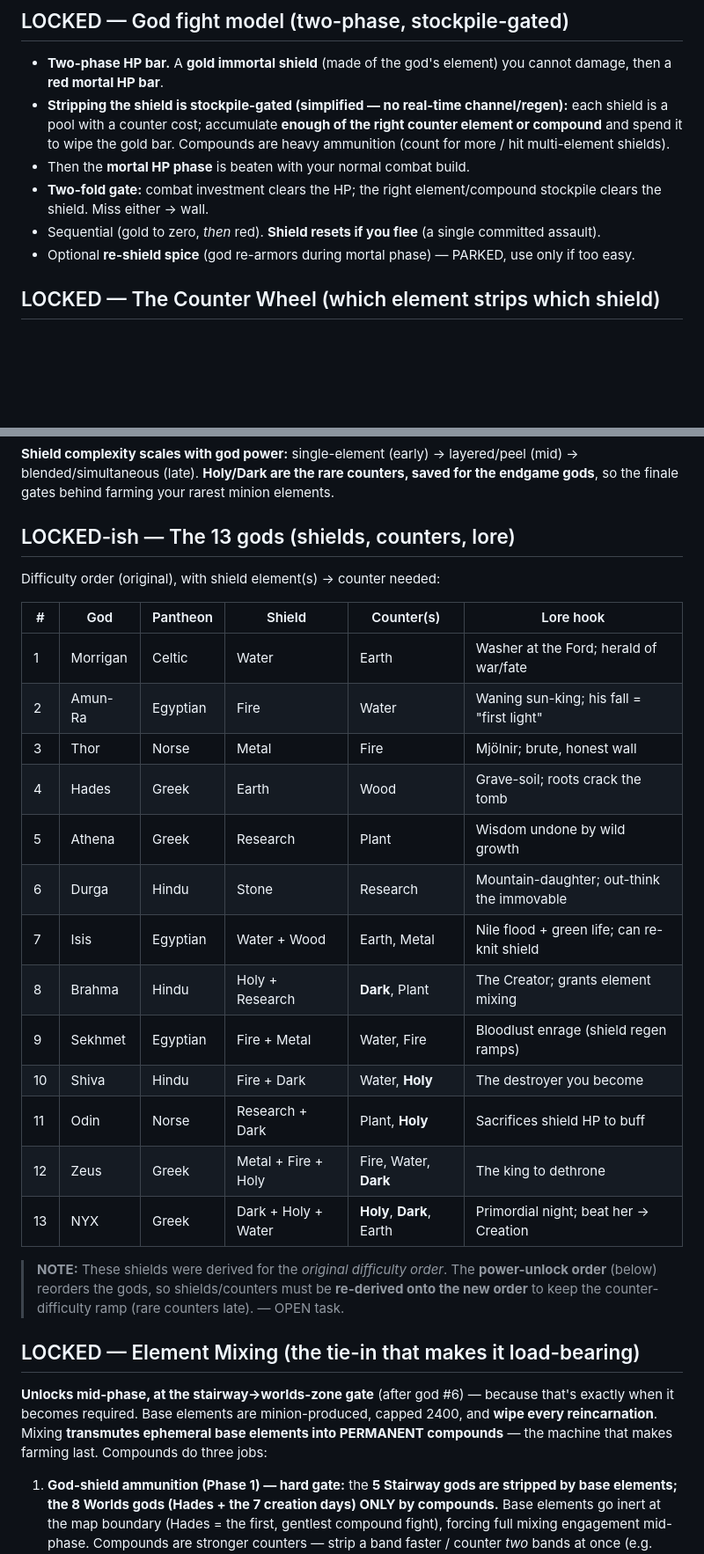
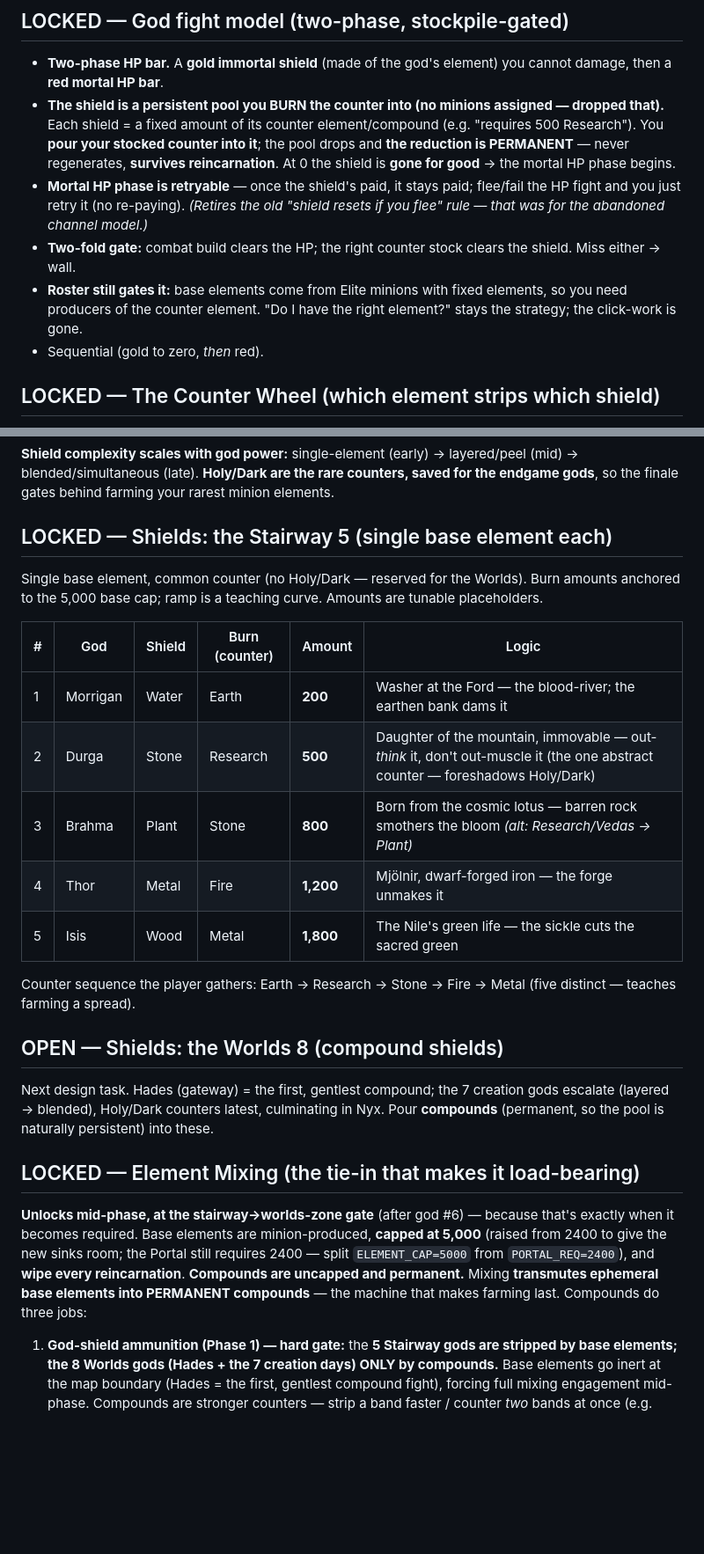
Before and after one commit to mjenkinsxix99-bit/soulless_game, a Markdown page: docs/god-phase-design.md, 2 parts joined by grey strips. Shown at 88% size. GitHub-like rendering; blank space fills up the shorter version.

Commit message:
Design doc: lock shield mechanic, Stairway shields, element cap
Lock the shield mechanic: burn the counter element/compound into a persistent
pool (no minions assigned), progress permanent and survives reincarnation, at
zero the shield is gone for good and the mortal HP fight is retryable; roster
still gates it (need producers of the counter element). Retire the old
"resets on flee" rule. Add the finalized Stairway 5 shields (single base
element + common counter + burn amount, 200->1800). Mark the Worlds 8 compound
shields as the next task. Raise the base-element cap to 5,000 (split from the
2,400 Portal requirement); compounds uncapped and permanent. Notes only.

Co-Authored-By: Claude Opus 4.8 <noreply@anthropic.com>
Claude-Session: https://claude.ai/code/session_017QSmS7wxfBZw4QUfsKKHDM

```diff
--- a/docs/god-phase-design.md
+++ b/docs/god-phase-design.md
@@ -61,11 +61,11 @@ Prestige nesting: existing **Ascension → Reincarnation**, plus new **World Reb
 ## LOCKED — God fight model (two-phase, stockpile-gated)
 
 - **Two-phase HP bar.** A **gold immortal shield** (made of the god's element) you cannot damage, then a **red mortal HP bar**.
-- **Stripping the shield is stockpile-gated (simplified — no real-time channel/regen):** each shield is a pool with a counter cost; accumulate **enough of the right counter element or compound** and spend it to wipe the gold bar. Compounds are heavy ammunition (count for more / hit multi-element shields).
-- Then the **mortal HP phase** is beaten with your normal combat build.
-- **Two-fold gate:** combat investment clears the HP; the right element/compound stockpile clears the shield. Miss either → wall.
-- Sequential (gold to zero, *then* red). **Shield resets if you flee** (a single committed assault).
-- Optional **re-shield spice** (god re-armors during mortal phase) — PARKED, use only if too easy.
+- **The shield is a persistent pool you BURN the counter into (no minions assigned — dropped that).** Each shield = a fixed amount of its counter element/compound (e.g. "requires 500 Research"). You **pour your stocked counter into it**; the pool drops and **the reduction is PERMANENT** — never regenerates, **survives reincarnation**. At 0 the shield is **gone for good** → the mortal HP phase begins.
+- **Mortal HP phase is retryable** — once the shield's paid, it stays paid; flee/fail the HP fight and you just retry it (no re-paying). *(Retires the old "shield resets if you flee" rule — that was for the abandoned channel model.)*
+- **Two-fold gate:** combat build clears the HP; the right counter stock clears the shield. Miss either → wall.
+- **Roster still gates it:** base elements come from Elite minions with fixed elements, so you need producers of the counter element. "Do I have the right element?" stays the strategy; the click-work is gone.
+- Sequential (gold to zero, *then* red).
 
 ## LOCKED — The Counter Wheel (which element strips which shield)
 
@@ -79,31 +79,26 @@ Shield element → counter you channel: Earth←Wood · Water←Earth · Fire←
 
 **Shield complexity scales with god power:** single-element (early) → layered/peel (mid) → blended/simultaneous (late). **Holy/Dark are the rare counters, saved for the endgame gods**, so the finale gates behind farming your rarest minion elements.
 
-## LOCKED-ish — The 13 gods (shields, counters, lore)
+## LOCKED — Shields: the Stairway 5 (single base element each)
 
-Difficulty order (original), with shield element(s) → counter needed:
+Single base element, common counter (no Holy/Dark — reserved for the Worlds). Burn amounts anchored to the 5,000 base cap; ramp is a teaching curve. Amounts are tunable placeholders.
 
-| # | God | Pantheon | Shield | Counter(s) | Lore hook |
+| # | God | Shield | Burn (counter) | Amount | Logic |
 |---|---|---|---|---|---|
-| 1 | Morrigan | Celtic | Water | Earth | Washer at the Ford; herald of war/fate |
-| 2 | Amun-Ra | Egyptian | Fire | Water | Waning sun-king; his fall = "first light" |
-| 3 | Thor | Norse | Metal | Fire | Mjölnir; brute, honest wall |
-| 4 | Hades | Greek | Earth | Wood | Grave-soil; roots crack the tomb |
-| 5 | Athena | Greek | Research | Plant | Wisdom undone by wild growth |
-| 6 | Durga | Hindu | Stone | Research | Mountain-daughter; out-think the immovable |
-| 7 | Isis | Egyptian | Water + Wood | Earth, Metal | Nile flood + green life; can re-knit shield |
-| 8 | Brahma | Hindu | Holy + Research | **Dark**, Plant | The Creator; grants element mixing |
-| 9 | Sekhmet | Egyptian | Fire + Metal | Water, Fire | Bloodlust enrage (shield regen ramps) |
-| 10 | Shiva | Hindu | Fire + Dark | Water, **Holy** | The destroyer you become |
-| 11 | Odin | Norse | Research + Dark | Plant, **Holy** | Sacrifices shield HP to buff |
-| 12 | Zeus | Greek | Metal + Fire + Holy | Fire, Water, **Dark** | The king to dethrone |
-| 13 | NYX | Greek | Dark + Holy + Water | **Holy**, **Dark**, Earth | Primordial night; beat her → Creation |
+| 1 | Morrigan | Water | Earth | **200** | Washer at the Ford — the blood-river; the earthen bank dams it |
+| 2 | Durga | Stone | Research | **500** | Daughter of the mountain, immovable — out-*think* it, don't out-muscle it (the one abstract counter — foreshadows Holy/Dark) |
+| 3 | Brahma | Plant | Stone | **800** | Born from the cosmic lotus — barren rock smothers the bloom *(alt: Research/Vedas → Plant)* |
+| 4 | Thor | Metal | Fire | **1,200** | Mjölnir, dwarf-forged iron — the forge unmakes it |
+| 5 | Isis | Wood | Metal | **1,800** | The Nile's green life — the sickle cuts the sacred green |
 
-> **NOTE:** These shields were derived for the *original difficulty order*. The **power-unlock order** (below) reorders the gods, so shields/counters must be **re-derived onto the new order** to keep the counter-difficulty ramp (rare counters late). — OPEN task.
+Counter sequence the player gathers: Earth → Research → Stone → Fire → Metal (five distinct — teaches farming a spread).
+
+## OPEN — Shields: the Worlds 8 (compound shields)
+Next design task. Hades (gateway) = the first, gentlest compound; the 7 creation gods escalate (layered → blended), Holy/Dark counters latest, culminating in Nyx. Pour **compounds** (permanent, so the pool is naturally persistent) into these.
 
 ## LOCKED — Element Mixing (the tie-in that makes it load-bearing)
 
-**Unlocks mid-phase, at the stairway→worlds-zone gate** (after god #6) — because that's exactly when it becomes required. Base elements are minion-produced, capped 2400, and **wipe every reincarnation**. Mixing **transmutes ephemeral base elements into PERMANENT compounds** — the machine that makes farming last. Compounds do three jobs:
+**Unlocks mid-phase, at the stairway→worlds-zone gate** (after god #6) — because that's exactly when it becomes required. Base elements are minion-produced, **capped at 5,000** (raised from 2400 to give the new sinks room; the Portal still requires 2400 — split `ELEMENT_CAP=5000` from `PORTAL_REQ=2400`), and **wipe every reincarnation**. **Compounds are uncapped and permanent.** Mixing **transmutes ephemeral base elements into PERMANENT compounds** — the machine that makes farming last. Compounds do three jobs:
 
 1. **God-shield ammunition (Phase 1) — hard gate:** the **5 Stairway gods are stripped by base elements; the 8 Worlds gods (Hades + the 7 creation days) ONLY by compounds.** Base elements go inert at the map boundary (Hades = the first, gentlest compound fight), forcing full mixing engagement mid-phase. Compounds are stronger counters — strip a band faster / counter *two* bands at once (e.g. **Twilight** `holy+dark` for NYX).
 2. **Economy engine:** spend a compound to **boost production of the elements/compounds below it on the tree** (the fine-tuning dial).
```
